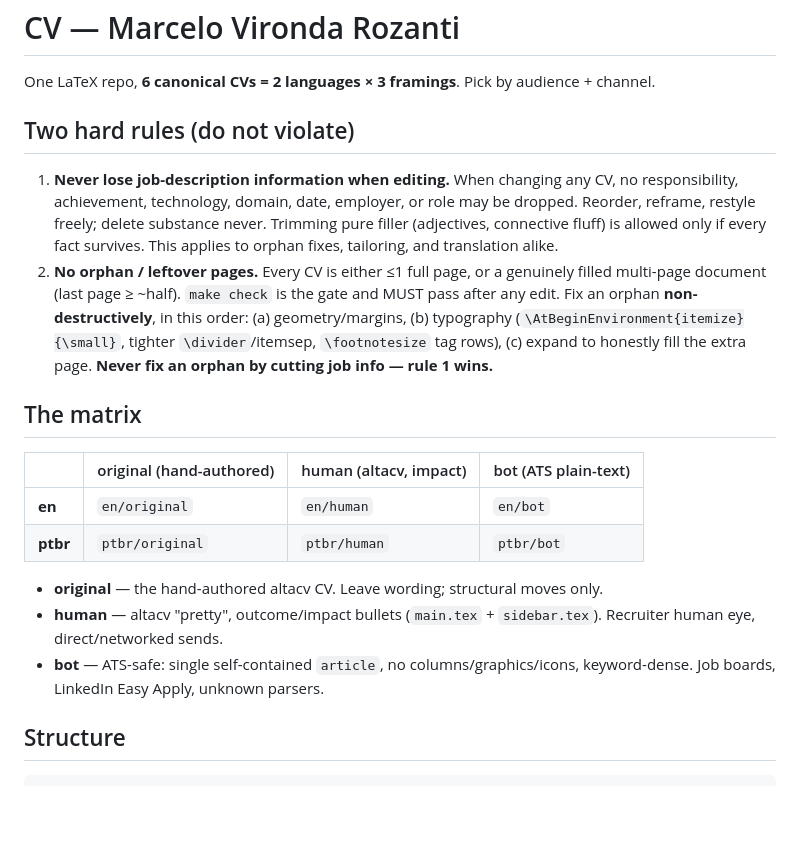
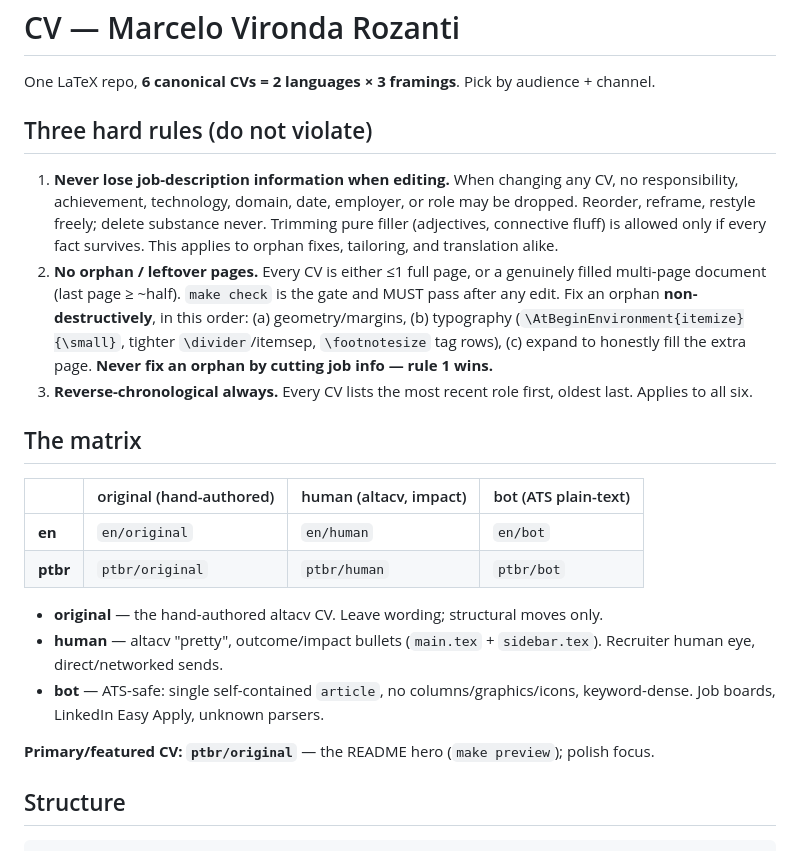
Before and after one commit to mvrozanti/cv, a Markdown page: CLAUDE.md, the part around the change. Rendered like a GitHub page; blank space fills up the shorter version.

Commit message:
docs(cv): add reverse-chronological rule, mark ptbr/original primary
Co-Authored-By: Claude Opus 4.8 <noreply@anthropic.com>

```diff
--- a/CLAUDE.md
+++ b/CLAUDE.md
@@ -2,7 +2,7 @@
 
 One LaTeX repo, **6 canonical CVs = 2 languages × 3 framings**. Pick by audience + channel.
 
-## Two hard rules (do not violate)
+## Three hard rules (do not violate)
 
 1. **Never lose job-description information when editing.** When changing any CV, no
    responsibility, achievement, technology, domain, date, employer, or role may be
@@ -15,6 +15,8 @@ One LaTeX repo, **6 canonical CVs = 2 languages × 3 framings**. Pick by audienc
    (a) geometry/margins, (b) typography (`\AtBeginEnvironment{itemize}{\small}`, tighter
    `\divider`/itemsep, `\footnotesize` tag rows), (c) expand to honestly fill the extra
    page. **Never fix an orphan by cutting job info — rule 1 wins.**
+3. **Reverse-chronological always.** Every CV lists the most recent role first,
+   oldest last. Applies to all six.
 
 ## The matrix
 
@@ -28,6 +30,8 @@ One LaTeX repo, **6 canonical CVs = 2 languages × 3 framings**. Pick by audienc
   Recruiter human eye, direct/networked sends.
 - **bot** — ATS-safe: single self-contained `article`, no columns/graphics/icons,
   keyword-dense. Job boards, LinkedIn Easy Apply, unknown parsers.
+
+**Primary/featured CV: `ptbr/original`** — the README hero (`make preview`); polish focus.
 
 ## Structure
 
```
